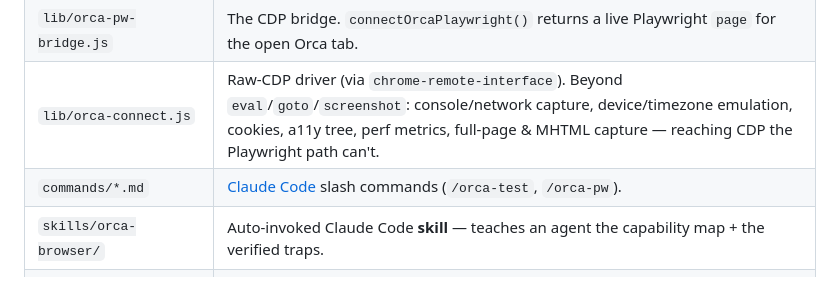
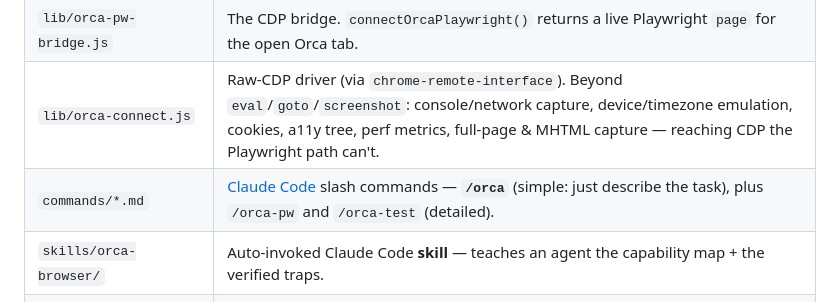
Before and after one commit to sagarpalsapure/orca-playwright-bridge, a Markdown page: README.md, the part around the change. GitHub-like rendering.

```diff
--- a/README.md
+++ b/README.md
@@ -13,7 +13,7 @@ Orca's embedded browser exposes an **internal, undocumented Chrome DevTools Prot
 | `bin/orca-cdp` | Bash CLI — discovers Orca's **ephemeral** CDP port (new each launch; the proxy only exists while a browser tab is open). |
 | `lib/orca-pw-bridge.js` | The CDP bridge. `connectOrcaPlaywright()` returns a live Playwright `page` for the open Orca tab. |
 | `lib/orca-connect.js` | Raw-CDP driver (via `chrome-remote-interface`). Beyond `eval`/`goto`/`screenshot`: console/network capture, device/timezone emulation, cookies, a11y tree, perf metrics, full-page & MHTML capture — reaching CDP the Playwright path can't. |
-| `commands/*.md` | [Claude Code](https://claude.com/claude-code) slash commands (`/orca-test`, `/orca-pw`). |
+| `commands/*.md` | [Claude Code](https://claude.com/claude-code) slash commands — **`/orca`** (simple: just describe the task), plus `/orca-pw` and `/orca-test` (detailed). |
 | `skills/orca-browser/` | Auto-invoked Claude Code **skill** — teaches an agent the capability map + the verified traps. |
 | `.claude-plugin/plugin.json` | Claude Code **plugin** manifest bundling the skill + commands. |
 | `demo/` | Live control-panel UI — `npm run demo`. Repo-only (not published). See [Demo](#demo). |
```
Also changed, not shown: commands/orca.md (added, +24 -0 lines).
